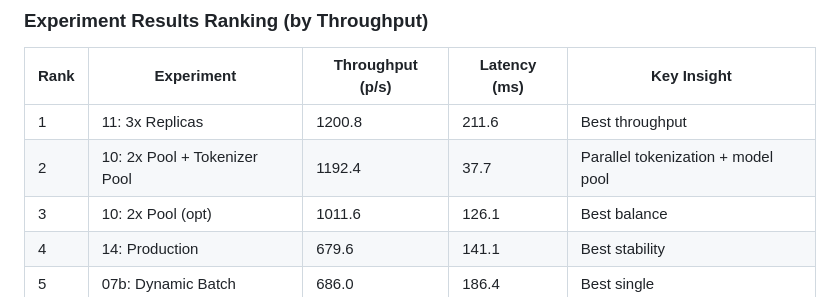
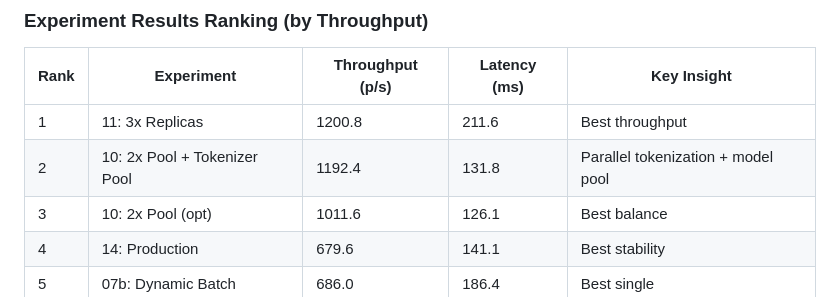
Before and after one commit to bhavyanarang/Cross-Encoder-Throughput-Experiments, a Markdown page: README.md, the part around the change. Rendered like a GitHub page.

```diff
--- a/README.md
+++ b/README.md
@@ -259,7 +259,7 @@ Real-time metrics are available during experiments:
 | Rank | Experiment | Throughput (p/s) | Latency (ms) | Key Insight |
 |------|------------|------------------|--------------|-------------|
 | 1 | 11: 3x Replicas | 1200.8 | 211.6 | Best throughput |
-| 2 | 10: 2x Pool + Tokenizer Pool | 1192.4 | 37.7 | Parallel tokenization + model pool |
+| 2 | 10: 2x Pool + Tokenizer Pool | 1192.4 | 131.8 | Parallel tokenization + model pool |
 | 3 | 10: 2x Pool (opt) | 1011.6 | 126.1 | Best balance |
 | 4 | 14: Production | 679.6 | 141.1 | Best stability |
 | 5 | 07b: Dynamic Batch | 686.0 | 186.4 | Best single |
```
